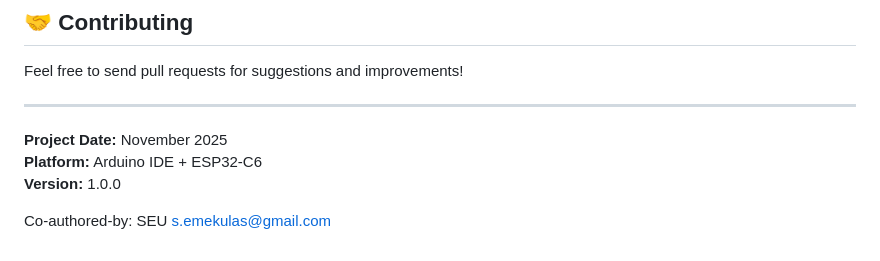
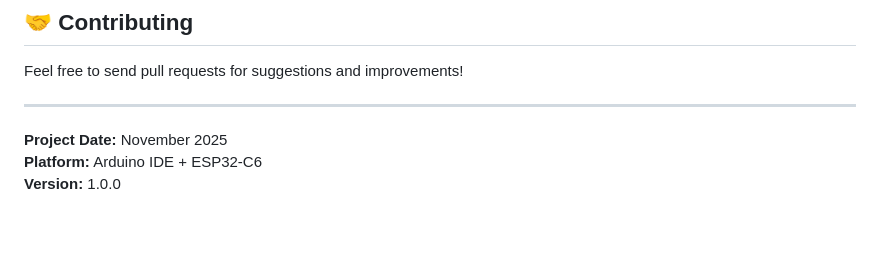
Before and after one commit to smrtkrft/basement_collection, a Markdown page: dw_getSound/README.md, the part around the change. Rendered like a GitHub page; blank space fills up the shorter version.

```diff
--- a/dw_getSound/README.md
+++ b/dw_getSound/README.md
@@ -420,6 +420,3 @@ Feel free to send pull requests for suggestions and improvements!
 **Project Date:** November 2025
 **Platform:** Arduino IDE + ESP32-C6
 **Version:** 1.0.0
-
-
-Co-authored-by: SEU <s.emekulas@gmail.com>
```
